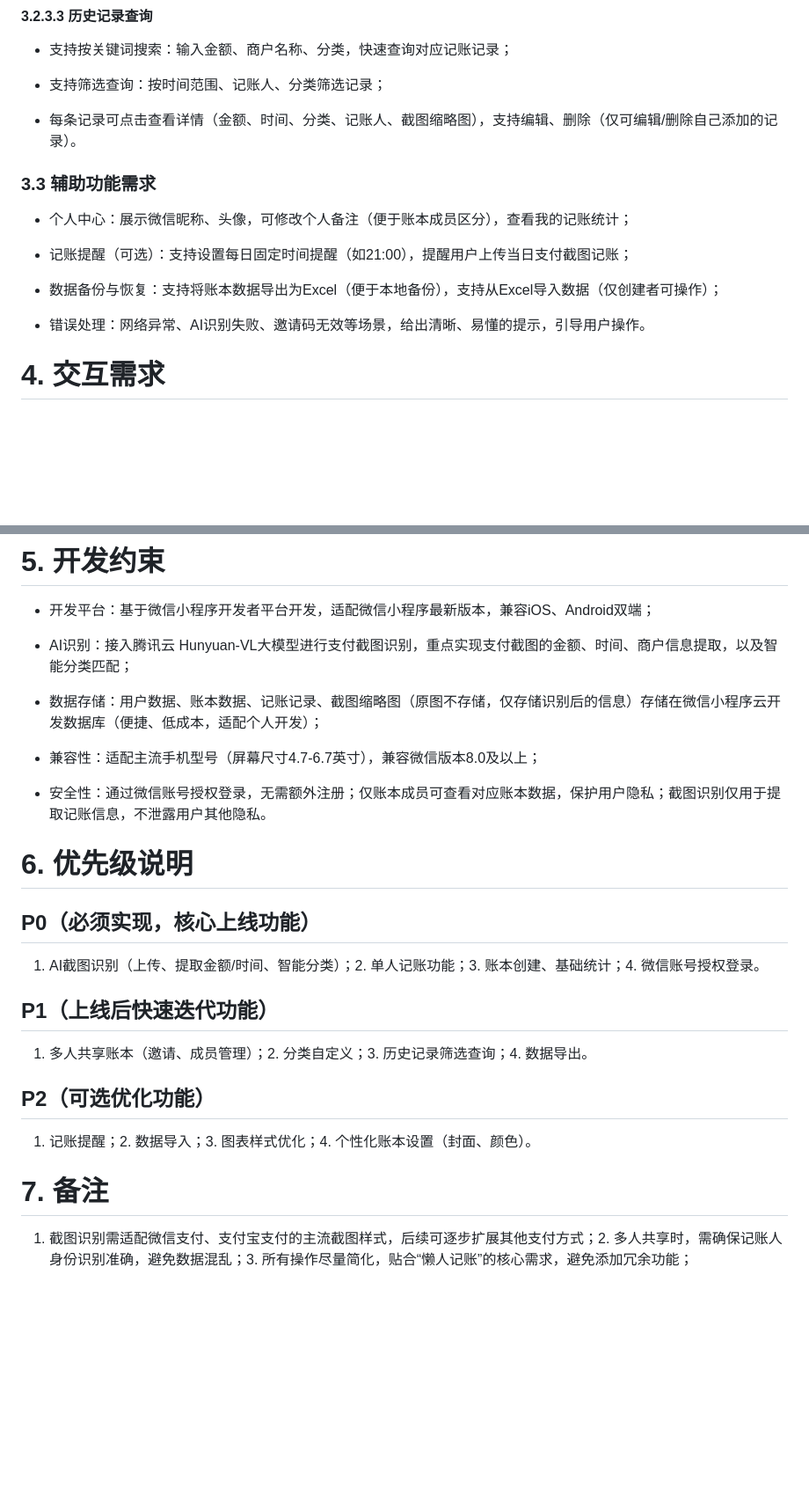
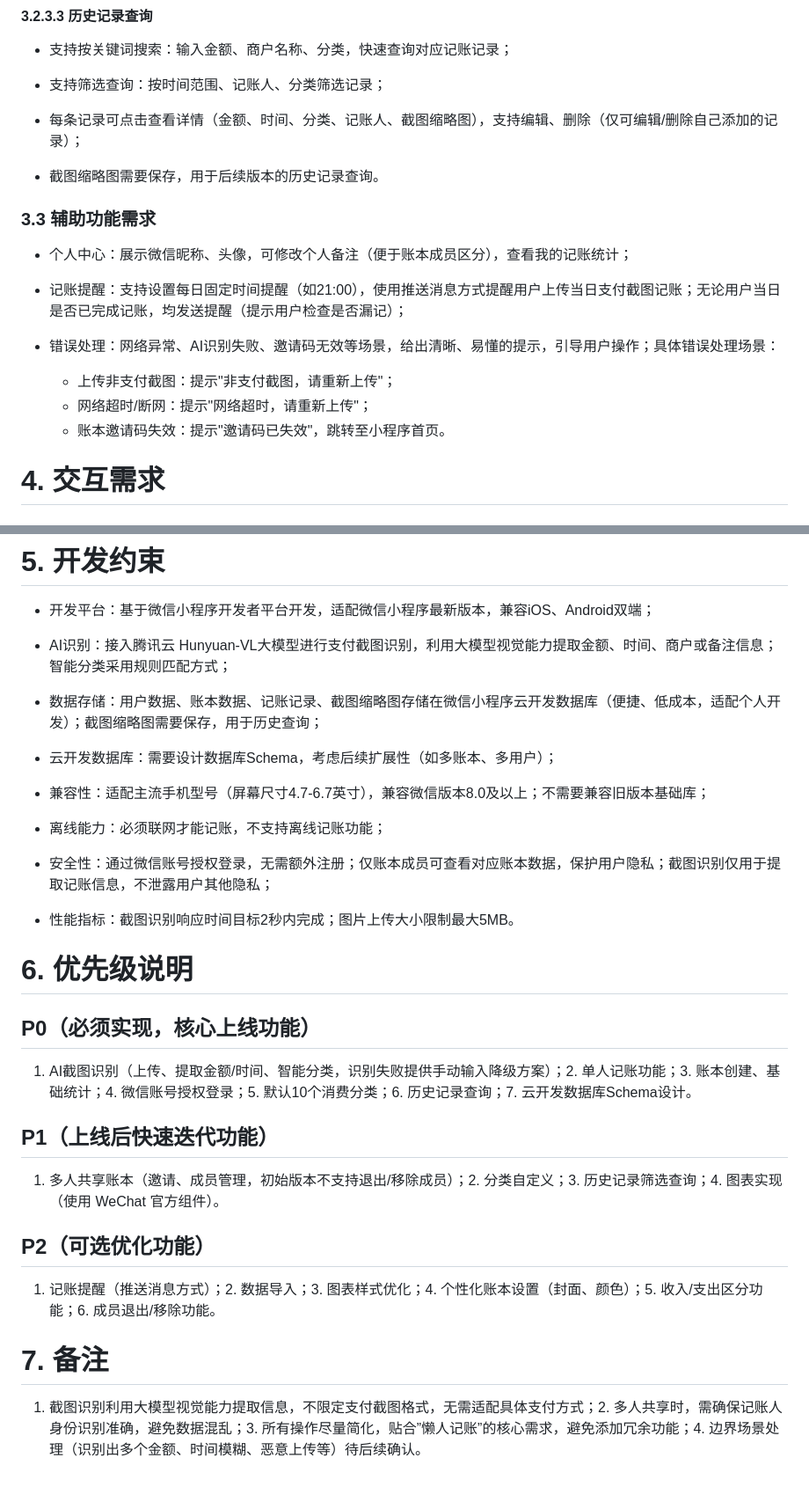
Before and after one commit to AtManHL/snapbill, a Markdown page: PRD.md, 2 parts joined by grey strips. Shown at 88% size. Rendered like a GitHub page; blank space fills up the shorter version.

```diff
--- a/PRD.md
+++ b/PRD.md
@@ -118,17 +158,20 @@
 
 - 支持筛选查询：按时间范围、记账人、分类筛选记录；
 
-- 每条记录可点击查看详情（金额、时间、分类、记账人、截图缩略图），支持编辑、删除（仅可编辑/删除自己添加的记录）。
+- 每条记录可点击查看详情（金额、时间、分类、记账人、截图缩略图），支持编辑、删除（仅可编辑/删除自己添加的记录）；
+
+- 截图缩略图需要保存，用于后续版本的历史记录查询。
 
 ### 3.3 辅助功能需求
 
 - 个人中心：展示微信昵称、头像，可修改个人备注（便于账本成员区分），查看我的记账统计；
 
-- 记账提醒（可选）：支持设置每日固定时间提醒（如21:00），提醒用户上传当日支付截图记账；
+- 记账提醒：支持设置每日固定时间提醒（如21:00），使用推送消息方式提醒用户上传当日支付截图记账；无论用户当日是否已完成记账，均发送提醒（提示用户检查是否漏记）；
 
-- 数据备份与恢复：支持将账本数据导出为Excel（便于本地备份），支持从Excel导入数据（仅创建者可操作）；
-
-- 错误处理：网络异常、AI识别失败、邀请码无效等场景，给出清晰、易懂的提示，引导用户操作。
+- 错误处理：网络异常、AI识别失败、邀请码无效等场景，给出清晰、易懂的提示，引导用户操作；具体错误处理场景：
+  * 上传非支付截图：提示"非支付截图，请重新上传"；
+  * 网络超时/断网：提示"网络超时，请重新上传"；
+  * 账本邀请码失效：提示"邀请码已失效"，跳转至小程序首页。
 
 # 4. 交互需求
 
@@ -154,28 +197,34 @@
 
 - 开发平台：基于微信小程序开发者平台开发，适配微信小程序最新版本，兼容iOS、Android双端；
 
-- AI识别：接入腾讯云 Hunyuan-VL大模型进行支付截图识别，重点实现支付截图的金额、时间、商户信息提取，以及智能分类匹配；
+- AI识别：接入腾讯云 Hunyuan-VL大模型进行支付截图识别，利用大模型视觉能力提取金额、时间、商户或备注信息；智能分类采用规则匹配方式；
 
-- 数据存储：用户数据、账本数据、记账记录、截图缩略图（原图不存储，仅存储识别后的信息）存储在微信小程序云开发数据库（便捷、低成本，适配个人开发）；
+- 数据存储：用户数据、账本数据、记账记录、截图缩略图存储在微信小程序云开发数据库（便捷、低成本，适配个人开发）；截图缩略图需要保存，用于历史查询；
 
-- 兼容性：适配主流手机型号（屏幕尺寸4.7-6.7英寸），兼容微信版本8.0及以上；
+- 云开发数据库：需要设计数据库Schema，考虑后续扩展性（如多账本、多用户）；
 
-- 安全性：通过微信账号授权登录，无需额外注册；仅账本成员可查看对应账本数据，保护用户隐私；截图识别仅用于提取记账信息，不泄露用户其他隐私。
+- 兼容性：适配主流手机型号（屏幕尺寸4.7-6.7英寸），兼容微信版本8.0及以上；不需要兼容旧版本基础库；
+
+- 离线能力：必须联网才能记账，不支持离线记账功能；
+
+- 安全性：通过微信账号授权登录，无需额外注册；仅账本成员可查看对应账本数据，保护用户隐私；截图识别仅用于提取记账信息，不泄露用户其他隐私；
+
+- 性能指标：截图识别响应时间目标2秒内完成；图片上传大小限制最大5MB。
 
 # 6. 优先级说明
 
 ## P0（必须实现，核心上线功能）
 
-1. AI截图识别（上传、提取金额/时间、智能分类）；2. 单人记账功能；3. 账本创建、基础统计；4. 微信账号授权登录。
+1. AI截图识别（上传、提取金额/时间、智能分类，识别失败提供手动输入降级方案）；2. 单人记账功能；3. 账本创建、基础统计；4. 微信账号授权登录；5. 默认10个消费分类；6. 历史记录查询；7. 云开发数据库Schema设计。
 
 ## P1（上线后快速迭代功能）
 
-1. 多人共享账本（邀请、成员管理）；2. 分类自定义；3. 历史记录筛选查询；4. 数据导出。
+1. 多人共享账本（邀请、成员管理，初始版本不支持退出/移除成员）；2. 分类自定义；3. 历史记录筛选查询；4. 图表实现（使用 WeChat 官方组件）。
 
 ## P2（可选优化功能）
 
-1. 记账提醒；2. 数据导入；3. 图表样式优化；4. 个性化账本设置（封面、颜色）。
+1. 记账提醒（推送消息方式）；2. 数据导入；3. 图表样式优化；4. 个性化账本设置（封面、颜色）；5. 收入/支出区分功能；6. 成员退出/移除功能。
 
 # 7. 备注
 
-1. 截图识别需适配微信支付、支付宝支付的主流截图样式，后续可逐步扩展其他支付方式；2. 多人共享时，需确保记账人身份识别准确，避免数据混乱；3. 所有操作尽量简化，贴合“懒人记账”的核心需求，避免添加冗余功能；
+1. 截图识别利用大模型视觉能力提取信息，不限定支付截图格式，无需适配具体支付方式；2. 多人共享时，需确保记账人身份识别准确，避免数据混乱；3. 所有操作尽量简化，贴合”懒人记账”的核心需求，避免添加冗余功能；4. 边界场景处理（识别出多个金额、时间模糊、恶意上传等）待后续确认。
```
Also changed, not shown: other parts of PRD.md (+53 -13 lines).
